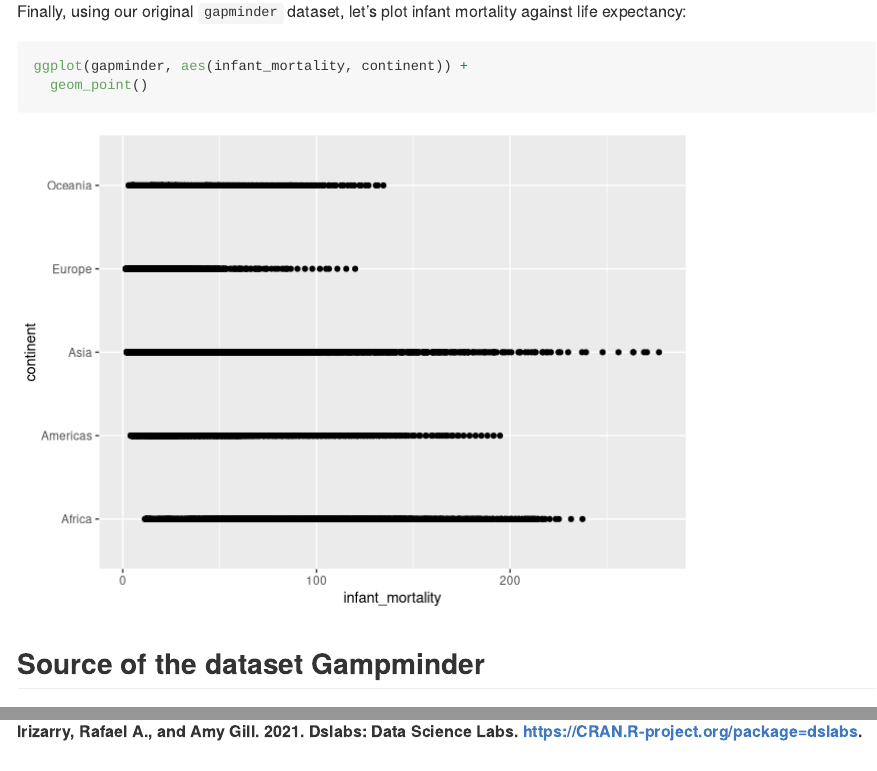
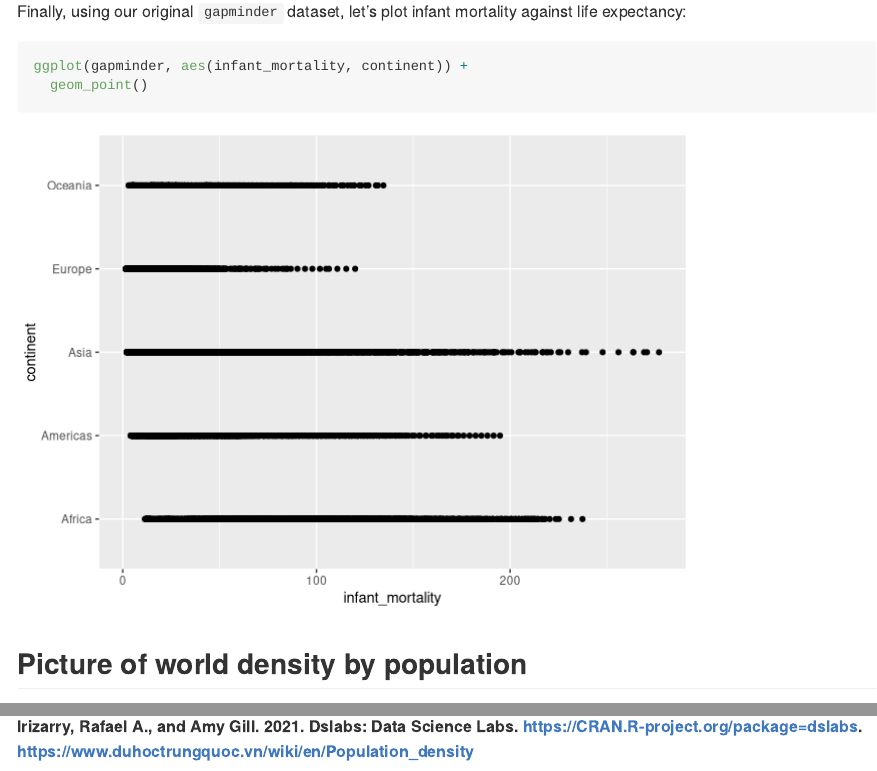
Before and after one commit to Makipurple/Data-Science, an R Markdown document (5. Wrangle more data and visualize/5. Wrangle some more and visualize.Rmd): the page in a window 1100 px wide, from 3010 px down, and a second part further down, joined at a grey line. Rendered offline with R 4.5, knitr and Pandoc, with nearby package versions.

Commit message:
Update 5. Wrangle some more and visualize.Rmd

````diff
--- a/5. Wrangle more data and visualize/5. Wrangle some more and visualize.Rmd
+++ b/5. Wrangle more data and visualize/5. Wrangle some more and visualize.Rmd
@@ -65,3 +65,4 @@ Finally, using our original `gapminder` dataset, let's plot infant mortality aga
 ggplot(gapminder, aes(infant_mortality, continent)) +
   geom_point()
 ```
+## Picture of world density by population
@@ -68,3 +70,4 @@ ggplot(gapminder, aes(infant_mortality, continent)) +
 
-## Source of the dataset Gampminder
+## Source
 **Irizarry, Rafael A., and Amy Gill. 2021. Dslabs: Data Science Labs. https://CRAN.R-project.org/package=dslabs.**
+**https://www.duhoctrungquoc.vn/wiki/en/Population_density**
````
Also changed, not shown: 5. Wrangle more data and visualize/5. Wrangle some more and visualize.Rmd (1 more changed lines).
